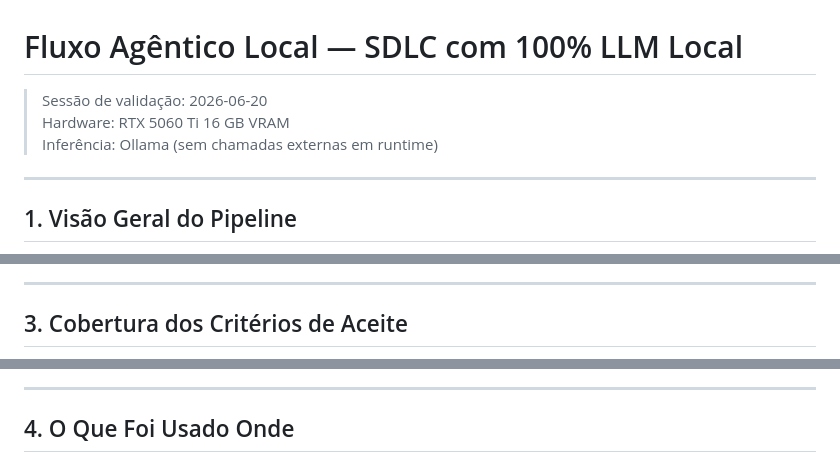
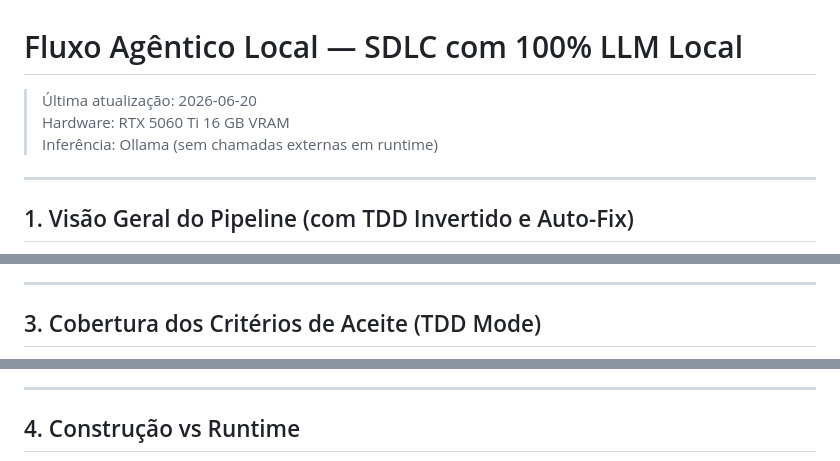
Before and after one commit to fabianobr/homelab-ai, a Markdown page: docs/sdlc-agentico/fluxo-agentico-local.md, 3 parts joined by grey strips. Rendered like a GitHub page.

````diff
--- a/docs/sdlc-agentico/fluxo-agentico-local.md
+++ b/docs/sdlc-agentico/fluxo-agentico-local.md
@@ -1,12 +1,12 @@
 # Fluxo Agêntico Local — SDLC com 100% LLM Local
 
-> Sessão de validação: 2026-06-20
+> Última atualização: 2026-06-20
 > Hardware: RTX 5060 Ti 16 GB VRAM
 > Inferência: Ollama (sem chamadas externas em runtime)
 
 ---
 
-## 1. Visão Geral do Pipeline
+## 1. Visão Geral do Pipeline (com TDD Invertido e Auto-Fix)
 
 ```mermaid
 flowchart TD
@@ -108,7 +115,7 @@ sequenceDiagram
 
 ---
 
-## 3. Cobertura dos Critérios de Aceite
+## 3. Cobertura dos Critérios de Aceite (TDD Mode)
 
 ```mermaid
 flowchart LR
@@ -140,7 +143,7 @@ flowchart LR
 
 ---
 
-## 4. O Que Foi Usado Onde
+## 4. Construção vs Runtime
 
 ```mermaid
 flowchart TD
````
Also changed, not shown: other parts of docs/sdlc-agentico/fluxo-agentico-local.md (+143 -105 lines).
